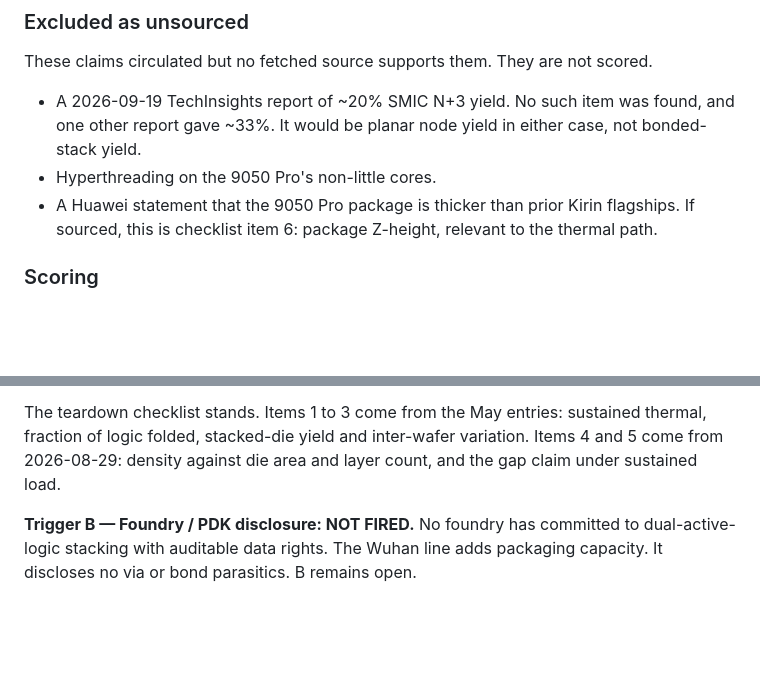
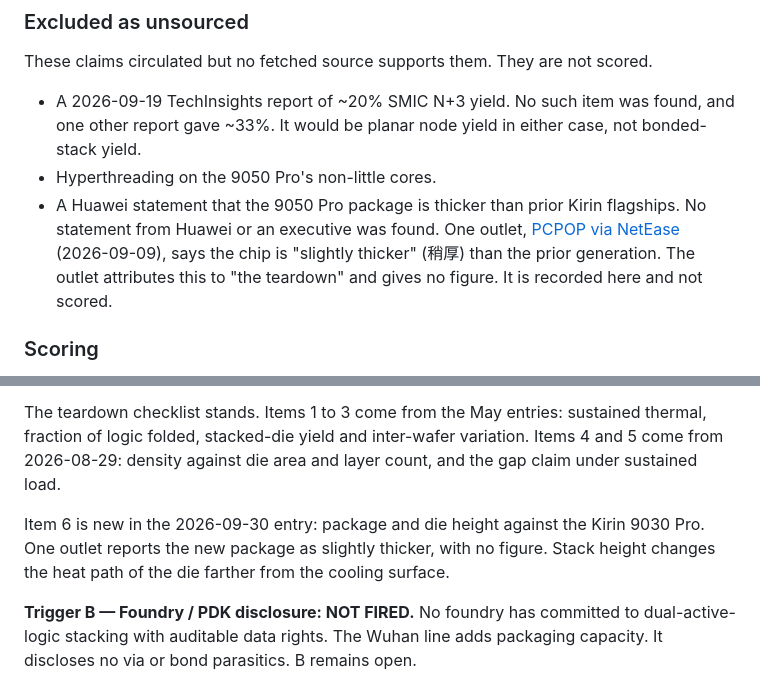
Before and after one commit to aurascoper/logic-folding-reference-flow, a Markdown page: docs/TRIGGER_WATCH.md, 2 parts joined by grey strips. GitHub-like rendering; blank space fills up the shorter version.

Commit message:
docs(triggers): source the thickness claim; add checklist item 6
The 2026-09-30 entry excluded a "thicker package" claim as unsourced.
A follow-up search found one outlet making it and no Huawei statement,
so the claim stays unscored but now cites its only source.

- PCPOP (2026-09-09) says the chip is "slightly thicker", attributes it
  to a teardown, and gives no figure.
- Package and die height joins the teardown checklist as item 6,
  because stack height changes the heat path of the far die.
- The same search found no professional teardown of the 9050 Pro.

Co-Authored-By: Claude Opus 5.5 <noreply@anthropic.com>

```diff
--- a/docs/TRIGGER_WATCH.md
+++ b/docs/TRIGGER_WATCH.md
@@ -247,7 +247,7 @@ These claims circulated but no fetched source supports them. They are not scored
 
 - A 2026-09-19 TechInsights report of ~20% SMIC N+3 yield. No such item was found, and one other report gave ~33%. It would be planar node yield in either case, not bonded-stack yield.
 - Hyperthreading on the 9050 Pro's non-little cores.
-- A Huawei statement that the 9050 Pro package is thicker than prior Kirin flagships. If sourced, this is checklist item 6: package Z-height, relevant to the thermal path.
+- A Huawei statement that the 9050 Pro package is thicker than prior Kirin flagships. No statement from Huawei or an executive was found. One outlet, [PCPOP via NetEase](https://www.163.com/dy/article/L6CPADOM05128A8R.html) (2026-09-09), says the chip is "slightly thicker" (稍厚) than the prior generation. The outlet attributes this to "the teardown" and gives no figure. It is recorded here and not scored.
 
 ### Scoring
 
@@ -257,6 +257,8 @@ The product shipped. A photograph confirms the package markings. No one has meas
 Bernstein's multi-core result is a burst benchmark, and memo §8 says burst scores are not investment evidence. Liao Heng said in August that TechInsights and SemiAnalysis would publish. Twenty-three days after shipment, neither has. That absence is now the conspicuous fact.
 
 The teardown checklist stands. Items 1 to 3 come from the May entries: sustained thermal, fraction of logic folded, stacked-die yield and inter-wafer variation. Items 4 and 5 come from 2026-08-29: density against die area and layer count, and the gap claim under sustained load.
+
+Item 6 is new in the 2026-09-30 entry: package and die height against the Kirin 9030 Pro. One outlet reports the new package as slightly thicker, with no figure. Stack height changes the heat path of the die farther from the cooling surface.
 
 **Trigger B — Foundry / PDK disclosure: NOT FIRED.**
 No foundry has committed to dual-active-logic stacking with auditable data rights. The Wuhan line adds packaging capacity. It discloses no via or bond parasitics. B remains open.
```
